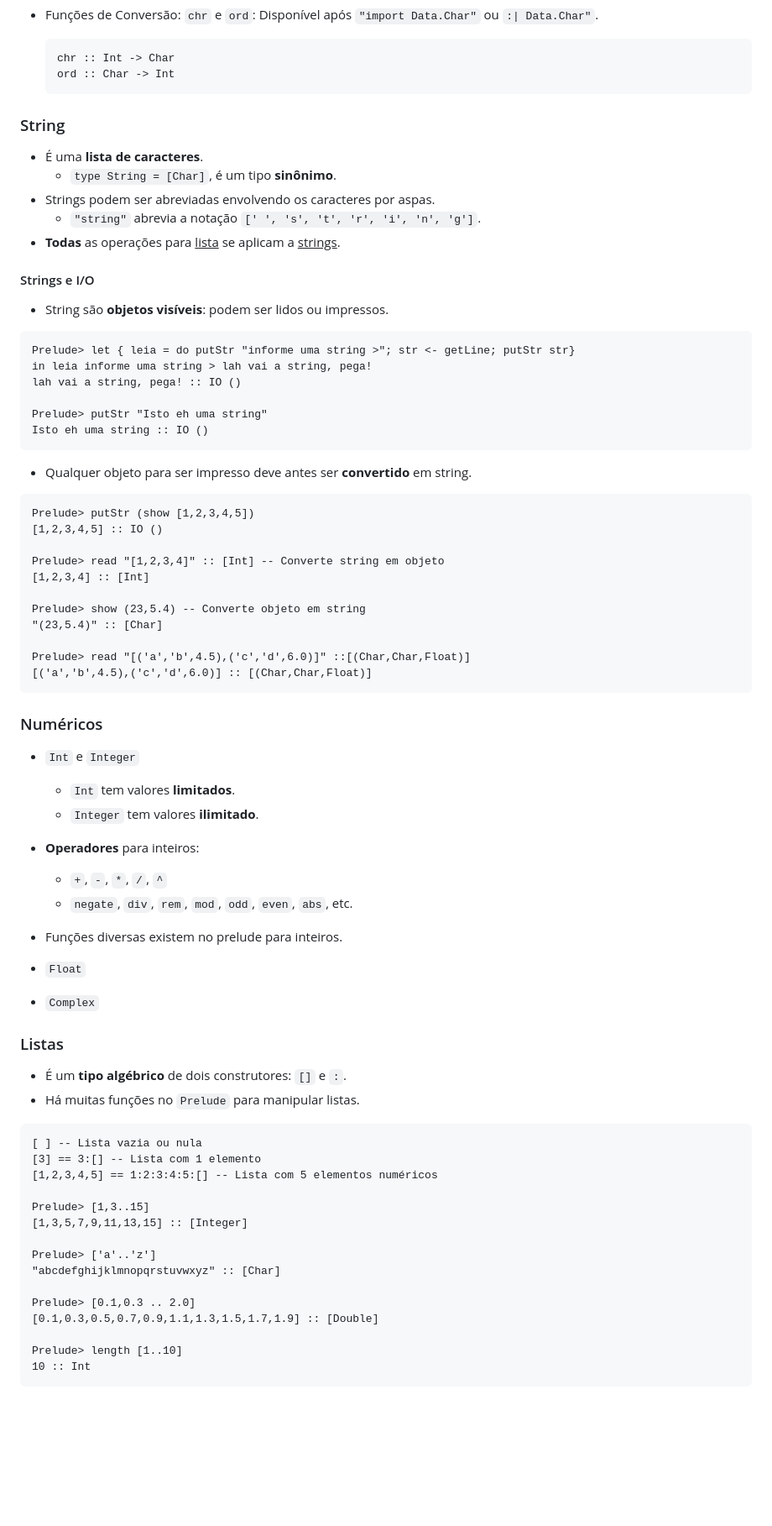
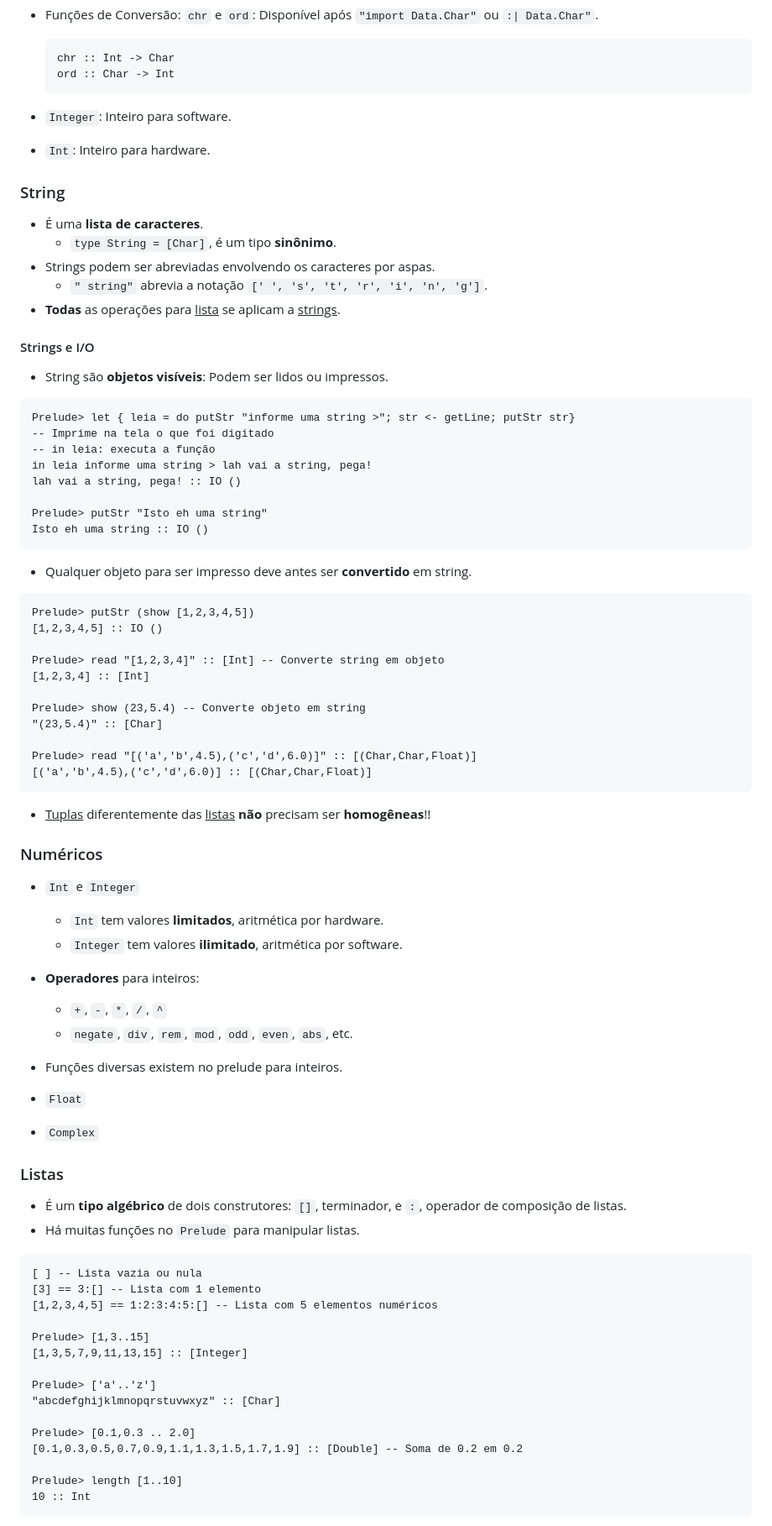
Before and after one commit to lucas-vasconcelos-pirani-carneiro/unb, a Markdown page: linguagens-de-programacao/anotacoes/02-paradigma-funcional.md, the part around one of its changes. Shown at 84% size. Drawn GitHub-style; blank space fills up the shorter version.

````diff
--- a/linguagens-de-programacao/anotacoes/02-paradigma-funcional.md
+++ b/linguagens-de-programacao/anotacoes/02-paradigma-funcional.md
@@ -402,20 +412,25 @@ otherwise = True
     chr :: Int -> Char
     ord :: Char -> Int
     ```
+- `Integer`: Inteiro para software.
+- `Int`: Inteiro para hardware.
 
 ### String
 
 - É uma **lista de caracteres**.
     - `type String = [Char]`, é um tipo **sinônimo**.
 - Strings podem ser abreviadas envolvendo os caracteres por aspas.
-    - `"string"` abrevia a notação `[' ', 's', 't', 'r', 'i', 'n', 'g']`.
+    - `" string"` abrevia a notação `[' ', 's', 't', 'r', 'i', 'n', 'g']`.
 - **Todas** as operações para <u>lista</u> se aplicam a <u>strings</u>.
 
 #### Strings e I/O
 
-- String são **objetos visíveis**: podem ser lidos ou impressos.
+- String são **objetos visíveis**: Podem ser lidos ou impressos.
+
 ```hugs
 Prelude> let { leia = do putStr "informe uma string >"; str <- getLine; putStr str}
+-- Imprime na tela o que foi digitado
+-- in leia: executa a função
 in leia informe uma string > lah vai a string, pega!
 lah vai a string, pega! :: IO ()
 
@@ -424,6 +439,7 @@ Isto eh uma string :: IO ()
 ```
 
 - Qualquer objeto para ser impresso deve antes ser **convertido** em string.
+
 ```hugs
 Prelude> putStr (show [1,2,3,4,5])
 [1,2,3,4,5] :: IO ()
@@ -434,15 +450,17 @@ Prelude> read "[1,2,3,4]" :: [Int] -- Converte string em objeto
 Prelude> show (23,5.4) -- Converte objeto em string
 "(23,5.4)" :: [Char]
 
-Prelude> read "[('a','b',4.5),('c','d',6.0)]" ::[(Char,Char,Float)]
+Prelude> read "[('a','b',4.5),('c','d',6.0)]" :: [(Char,Char,Float)]
 [('a','b',4.5),('c','d',6.0)] :: [(Char,Char,Float)]
 ```
+
+- <u>Tuplas</u> diferentemente das <u>listas</u> **não** precisam ser **homogêneas**!!
 
 ### Numéricos
 
 - `Int` e `Integer`
-    - `Int` tem valores **limitados**.
-    - `Integer` tem valores **ilimitado**.
+    - `Int` tem valores **limitados**, aritmética por hardware.
+    - `Integer` tem valores **ilimitado**, aritmética por software.
 
 - **Operadores** para inteiros:
     - `+`, `-`, `*`, `/`, `^`
@@ -453,7 +471,7 @@ Prelude> read "[('a','b',4.5),('c','d',6.0)]" ::[(Char,Char,Float)]
 - `Complex`
 
 ### Listas
-- É um **tipo algébrico** de dois construtores: `[]` e `:`.
+- É um **tipo algébrico** de dois construtores: `[]`, terminador, e `:`, operador de composição de listas.
 - Há muitas funções no `Prelude` para manipular listas.
 
 ```hugs
@@ -468,7 +486,7 @@ Prelude> ['a'..'z']
 "abcdefghijklmnopqrstuvwxyz" :: [Char]
 
 Prelude> [0.1,0.3 .. 2.0]
-[0.1,0.3,0.5,0.7,0.9,1.1,1.3,1.5,1.7,1.9] :: [Double]
+[0.1,0.3,0.5,0.7,0.9,1.1,1.3,1.5,1.7,1.9] :: [Double] -- Soma de 0.2 em 0.2
 
 Prelude> length [1..10]
 10 :: Int
````
Also changed, not shown: other parts of linguagens-de-programacao/anotacoes/02-paradigma-funcional.md (+55 -30 lines).
